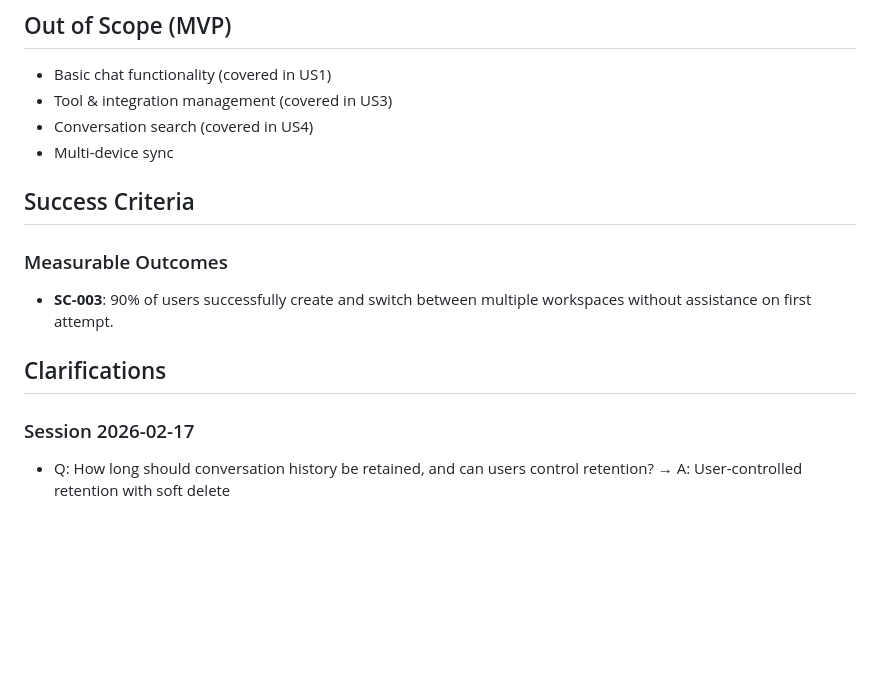
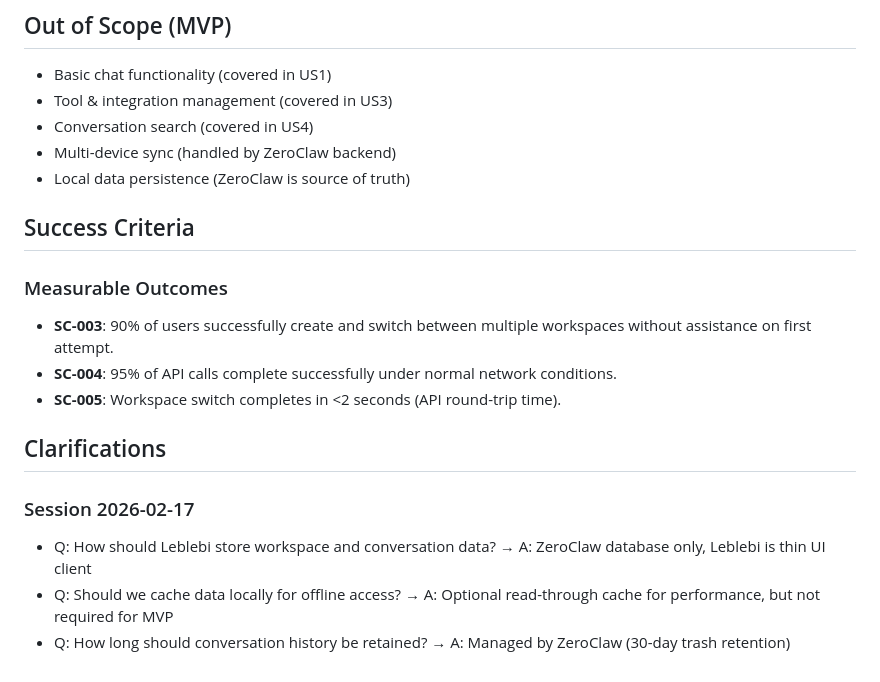
Before and after one commit to leblebi-ai/leblebi, a Markdown page: specs/003-us2-multi-agent-workspace/spec.md, the part around one of its changes. GitHub-like rendering; blank space fills up the shorter version.

```diff
--- a/specs/003-us2-multi-agent-workspace/spec.md
+++ b/specs/003-us2-multi-agent-workspace/spec.md
@@ -52,16 +77,21 @@ Power users who need to maintain separate AI agent contexts for different use ca
 - Basic chat functionality (covered in US1)
 - Tool & integration management (covered in US3)
 - Conversation search (covered in US4)
-- Multi-device sync
+- Multi-device sync (handled by ZeroClaw backend)
+- Local data persistence (ZeroClaw is source of truth)
 
 ## Success Criteria
 
 ### Measurable Outcomes
 
 - **SC-003**: 90% of users successfully create and switch between multiple workspaces without assistance on first attempt.
+- **SC-004**: 95% of API calls complete successfully under normal network conditions.
+- **SC-005**: Workspace switch completes in <2 seconds (API round-trip time).
 
 ## Clarifications
 
 ### Session 2026-02-17
 
-- Q: How long should conversation history be retained, and can users control retention? → A: User-controlled retention with soft delete
+- Q: How should Leblebi store workspace and conversation data? → A: ZeroClaw database only, Leblebi is thin UI client
+- Q: Should we cache data locally for offline access? → A: Optional read-through cache for performance, but not required for MVP
+- Q: How long should conversation history be retained? → A: Managed by ZeroClaw (30-day trash retention)
```
Also changed, not shown: other parts of specs/003-us2-multi-agent-workspace/spec.md (+38 -13 lines), specs/003-us2-multi-agent-workspace/plan.md (+28 -42 lines), specs/003-us2-multi-agent-workspace/tasks.md (added, +381 -0 lines).
